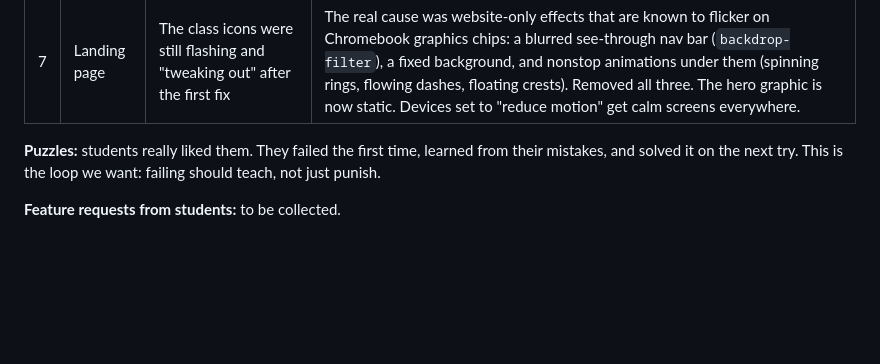
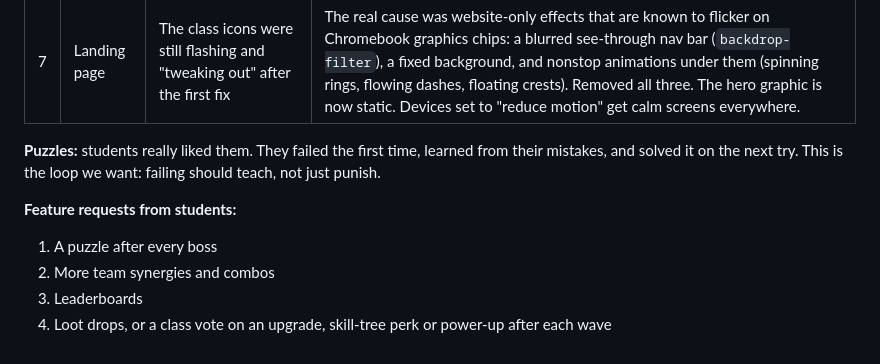
Before and after one commit to lttudor9-blip/RaidReview, a Markdown page: docs/PLAYTEST-NOTES.md, the part around the change. GitHub-like rendering; blank space fills up the shorter version.

Commit message:
Playtest notes: student feature requests
Co-Authored-By: Claude Opus 5.5 <noreply@anthropic.com>
Claude-Session: https://claude.ai/code/session_013bykrbcUdH9Ta9pYjjhCmV

```diff
--- a/docs/PLAYTEST-NOTES.md
+++ b/docs/PLAYTEST-NOTES.md
@@ -35,4 +35,8 @@ What was really going on:
 
 **Puzzles:** students really liked them. They failed the first time, learned from their mistakes, and solved it on the next try. This is the loop we want: failing should teach, not just punish.
 
-**Feature requests from students:** to be collected.
+**Feature requests from students:**
+1. A puzzle after every boss
+2. More team synergies and combos
+3. Leaderboards
+4. Loot drops, or a class vote on an upgrade, skill-tree perk or power-up after each wave
```
